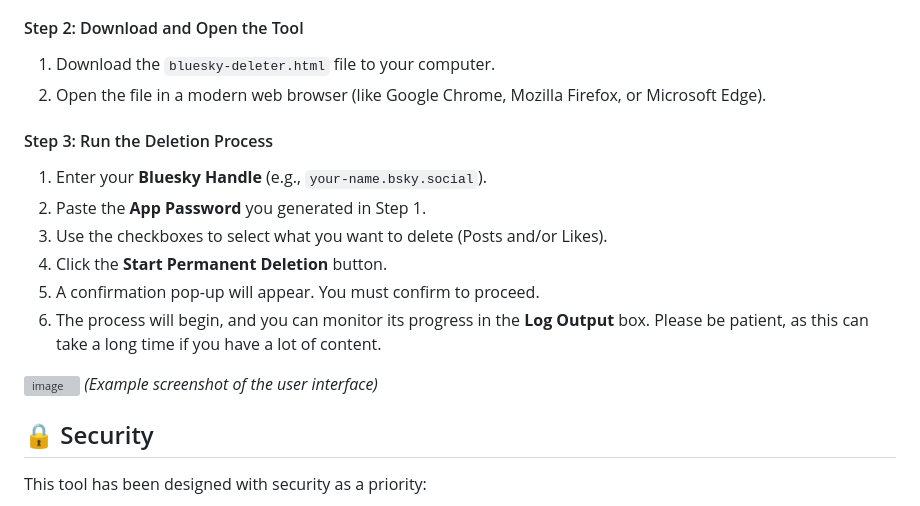
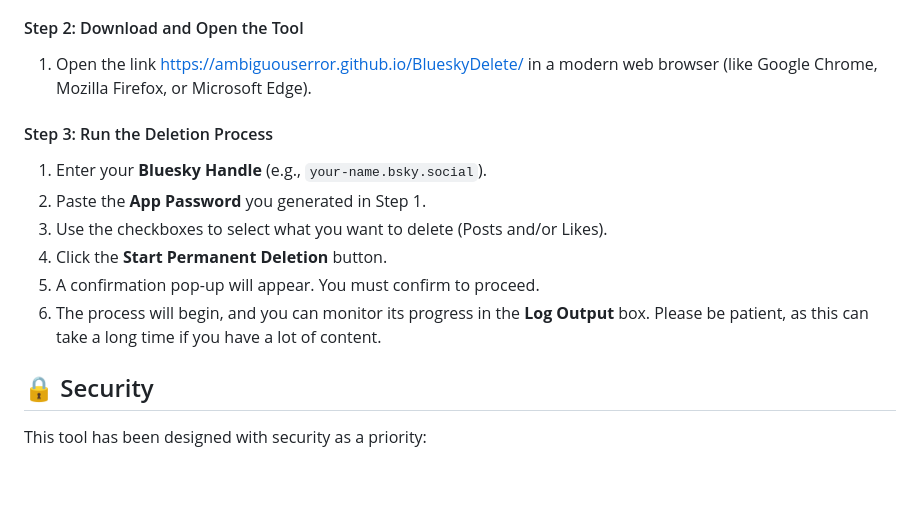
Before and after one commit to AmbiguousError/BlueskyDelete, a Markdown page: README.md, the part around the change. Drawn GitHub-style; blank space fills up the shorter version; grey boxes are pictures that could not be loaded.

```diff
--- a/README.md
+++ b/README.md
@@ -35,8 +35,7 @@ For security, this tool uses an App Password, not your main password.
 
 #### Step 2: Download and Open the Tool
 
-1.  Download the `bluesky-deleter.html` file to your computer.
-2.  Open the file in a modern web browser (like Google Chrome, Mozilla Firefox, or Microsoft Edge).
+1.  Open the link https://ambiguouserror.github.io/BlueskyDelete/ in a modern web browser (like Google Chrome, Mozilla Firefox, or Microsoft Edge).
 
 #### Step 3: Run the Deletion Process
 
@@ -46,9 +45,6 @@ For security, this tool uses an App Password, not your main password.
 4.  Click the **Start Permanent Deletion** button.
 5.  A confirmation pop-up will appear. You must confirm to proceed.
 6.  The process will begin, and you can monitor its progress in the **Log Output** box. Please be patient, as this can take a long time if you have a lot of content.
-
-![image](https://i.imgur.com/Kz3ZpL1.png)
-*(Example screenshot of the user interface)*
 
 ## 🔒 Security
 
```
